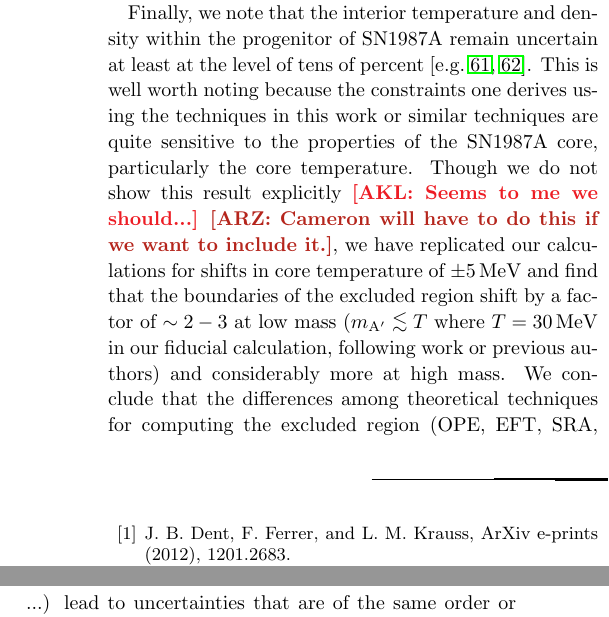
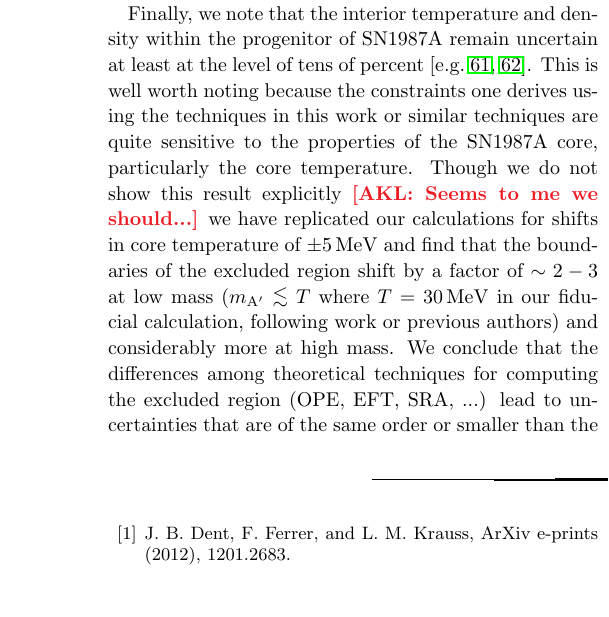
Before and after one commit to andrew-zentner/sidm_sncooling, a LaTeX paper (draft.tex): two parts of the columns of page 9 of 10 before the commit and part of one column of page 9 of 10 after it, the two joined at a grey line, cut so that both start at the same text, the shorter picture padded with empty space. Compiled offline with pdfLaTeX; a LaTeX package or settings file that is missing is left out.

Commit message:
Took out relevant comments

```diff
--- a/draft.tex
+++ b/draft.tex
@@ -664,7 +664,7 @@ Finally, we note that the interior temperature and density within the progenitor
 uncertain at least at the level of tens of percent \citep[e.g.][]{perego15,farmer16}. This is well worth
 noting because the constraints one derives using the techniques in this work or similar techniques
 are quite sensitive to the properties of the SN1987A core, particularly the core temperature. Though
-we do not show this result explicitly \akl{Seems to me we should...} \arz{Cameron will have to do this if we want to include it.},
+we do not show this result explicitly \akl{Seems to me we should...}
 we have replicated our calculations for shifts in core temperature
 of $\pm 5\, \mathrm{MeV}$ and find that the boundaries of the excluded region shift by a factor of $\sim 2-3$ at low
 mass ($m_{\mathrm{A}'} \lesssim T$ where $T = 30\, \mathrm{MeV}$ in our fiducial calculation, following
```
Also changed, not shown: draft.tex (2 more changed lines).
